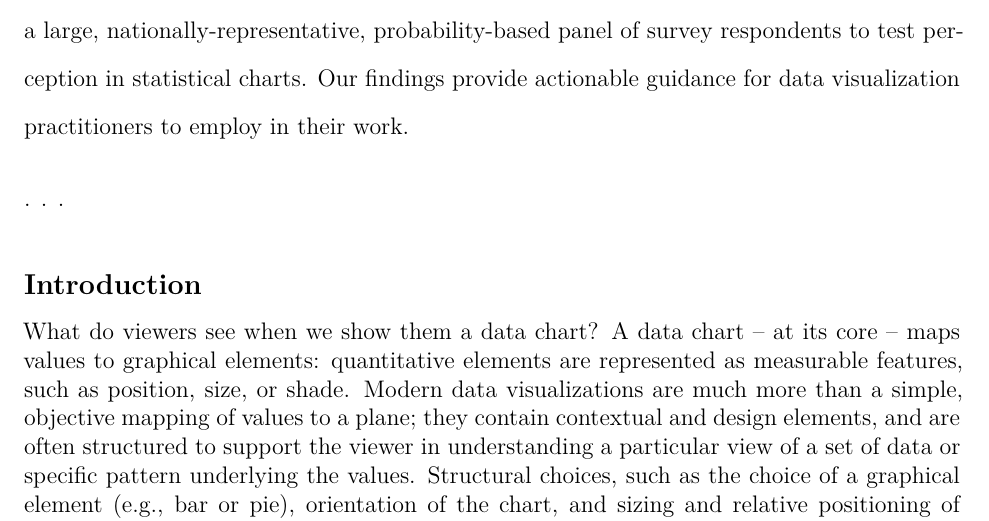
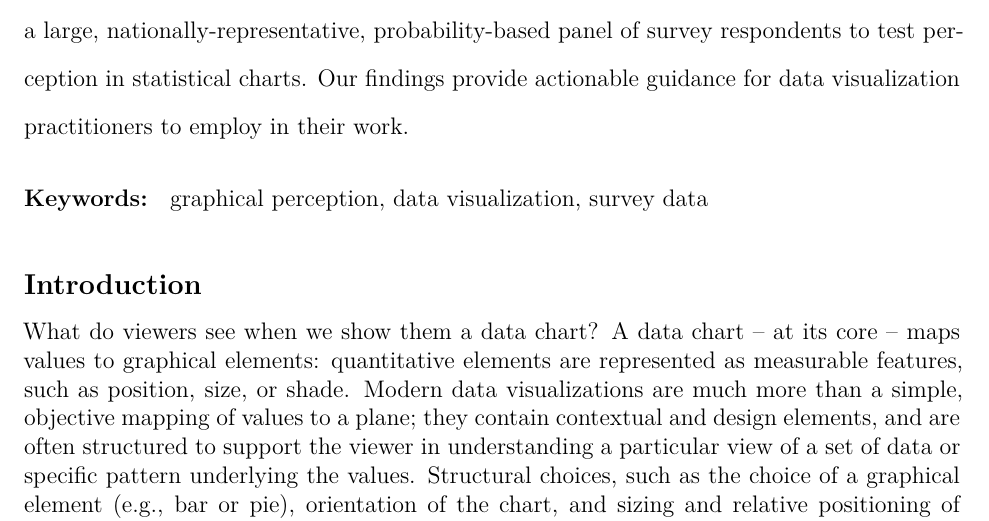
Before and after one commit to kiegan/testing-charts-jds, a LaTeX document (SDSS-2023/testing-charts-accuracy.tex): part of page 1 of 20, cut so that both start at the same text. Compiled offline with XeLaTeX.

Commit message:
keywords

```diff
--- a/SDSS-2023/testing-charts-accuracy.tex
+++ b/SDSS-2023/testing-charts-accuracy.tex
@@ -194,14 +194,10 @@ survey respondents to test perception in statistical charts. Our
 findings provide actionable guidance for data visualization
 practitioners to employ in their work.
 \end{abstract}
+
+{\bf Keywords: } graphical perception, data visualization, survey data
 \ifdefined\Shaded\renewenvironment{Shaded}{\begin{tcolorbox}[frame hidden, breakable, interior hidden, borderline west={3pt}{0pt}{shadecolor}, enhanced, sharp corners, boxrule=0pt]}{\end{tcolorbox}}\fi
 
-  \newcommand{\hh}[1]{{\textcolor{orange}{#1}}}
-  \newcommand{\kr}[1]{{\textcolor{teal}{#1}}}.
-  \newcommand{\ejm}[1]{{\textcolor{ForestGreen}{#1}}}.
-  \newcommand{\ndt}[1]{{\textcolor{purple}{#1}}}.
-
-% take out everything above later
 % keep everything below
 
   \newcommand{\blandscape}{\begin{landscape}}
```
Also changed, not shown: SDSS-2023/testing-charts-accuracy.pdf.
